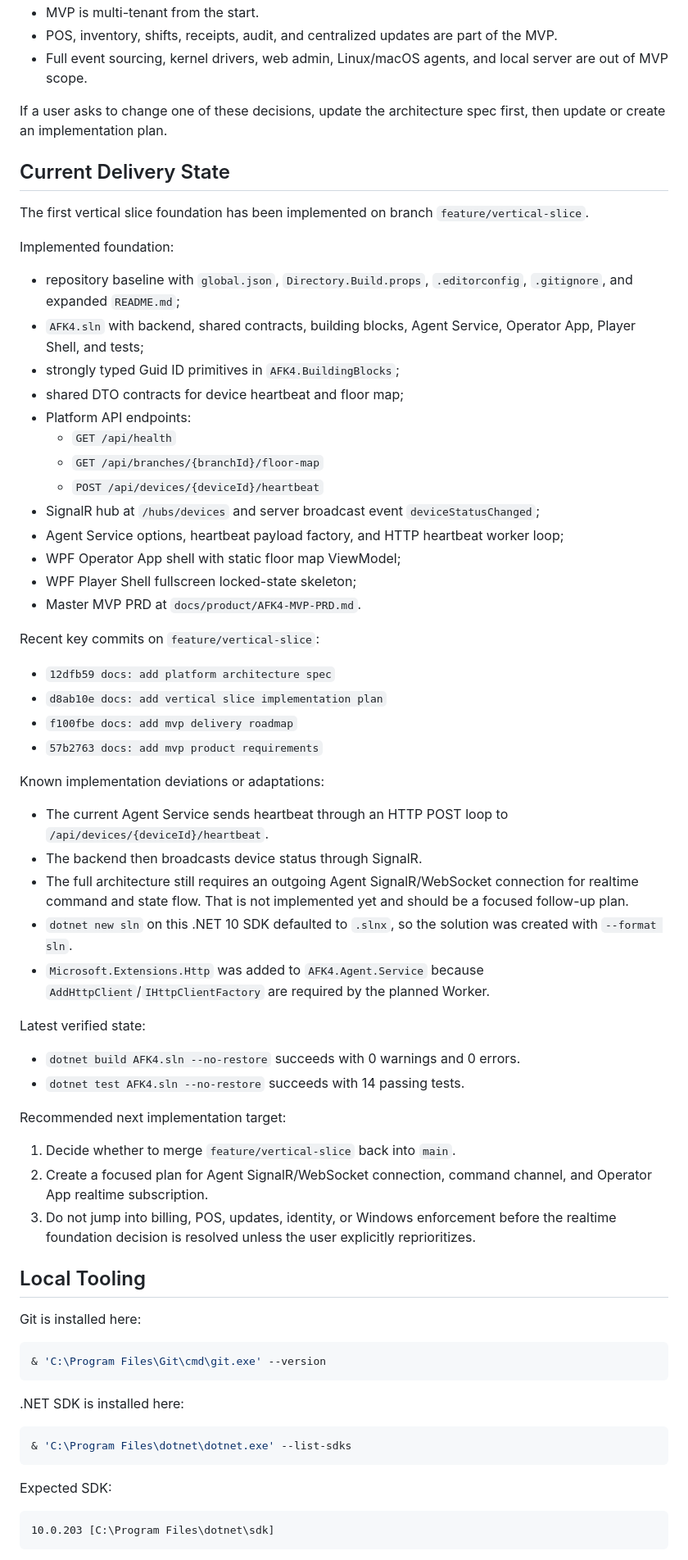
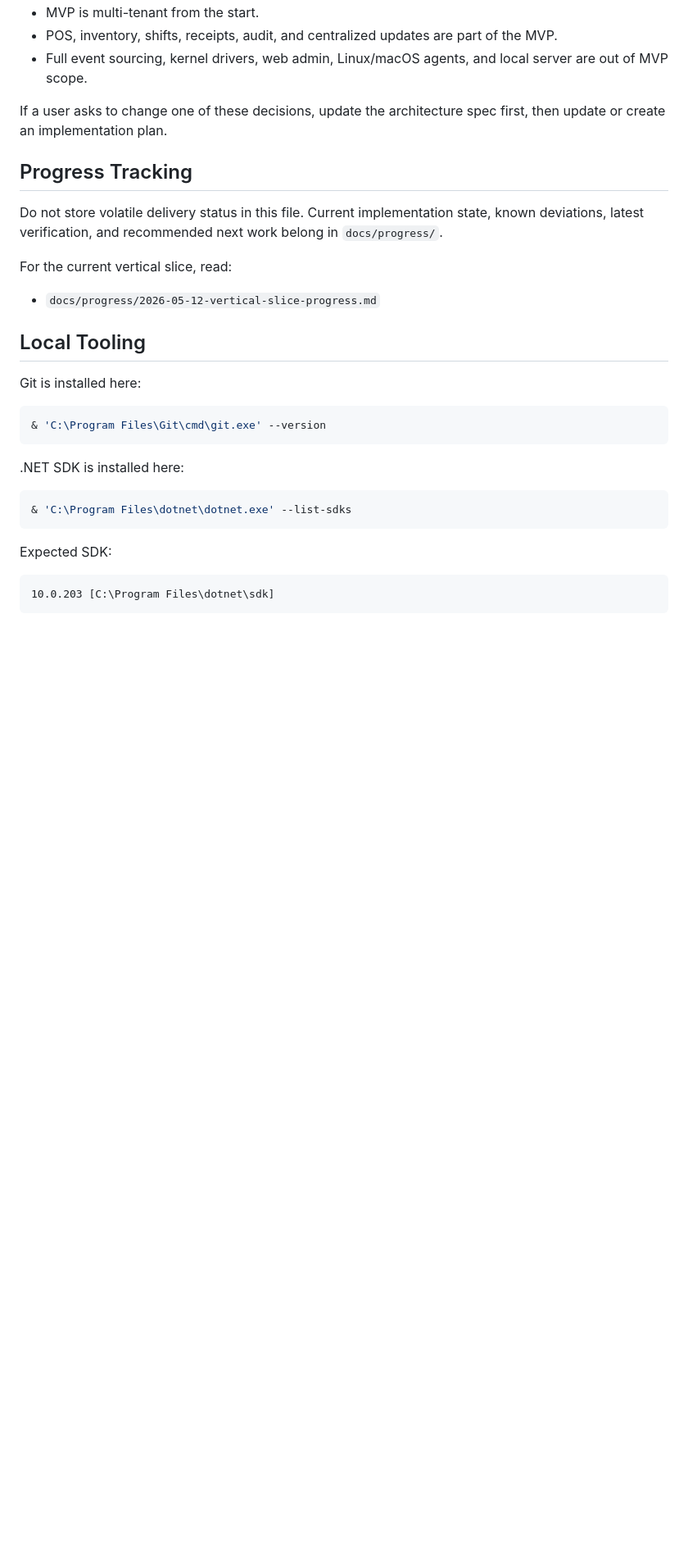
Before and after one commit to MubiZero/afk4.net, a Markdown page: AGENTS.md, the part around one of its changes. Shown at 82% size. GitHub-like rendering; blank space fills up the shorter version.

Commit message:
docs: move delivery state to progress log

```diff
--- a/AGENTS.md
+++ b/AGENTS.md
@@ -45,51 +47,15 @@ Do not rely on chat history for product decisions when these files answer the qu
 
 If a user asks to change one of these decisions, update the architecture spec first, then update or create an implementation plan.
 
-## Current Delivery State
+## Progress Tracking
 
-The first vertical slice foundation has been implemented on branch `feature/vertical-slice`.
+Do not store volatile delivery status in this file. Current implementation
+state, known deviations, latest verification, and recommended next work belong
+in `docs/progress/`.
 
-Implemented foundation:
+For the current vertical slice, read:
 
-- repository baseline with `global.json`, `Directory.Build.props`, `.editorconfig`, `.gitignore`, and expanded `README.md`;
-- `AFK4.sln` with backend, shared contracts, building blocks, Agent Service, Operator App, Player Shell, and tests;
-- strongly typed Guid ID primitives in `AFK4.BuildingBlocks`;
-- shared DTO contracts for device heartbeat and floor map;
-- Platform API endpoints:
-  - `GET /api/health`
-  - `GET /api/branches/{branchId}/floor-map`
-  - `POST /api/devices/{deviceId}/heartbeat`
-- SignalR hub at `/hubs/devices` and server broadcast event `deviceStatusChanged`;
-- Agent Service options, heartbeat payload factory, and HTTP heartbeat worker loop;
-- WPF Operator App shell with static floor map ViewModel;
-- WPF Player Shell fullscreen locked-state skeleton;
-- Master MVP PRD at `docs/product/AFK4-MVP-PRD.md`.
-
-Recent key commits on `feature/vertical-slice`:
-
-- `12dfb59 docs: add platform architecture spec`
-- `d8ab10e docs: add vertical slice implementation plan`
-- `f100fbe docs: add mvp delivery roadmap`
-- `57b2763 docs: add mvp product requirements`
-
-Known implementation deviations or adaptations:
-
-- The current Agent Service sends heartbeat through an HTTP POST loop to `/api/devices/{deviceId}/heartbeat`.
-- The backend then broadcasts device status through SignalR.
-- The full architecture still requires an outgoing Agent SignalR/WebSocket connection for realtime command and state flow. That is not implemented yet and should be a focused follow-up plan.
-- `dotnet new sln` on this .NET 10 SDK defaulted to `.slnx`, so the solution was created with `--format sln`.
-- `Microsoft.Extensions.Http` was added to `AFK4.Agent.Service` because `AddHttpClient`/`IHttpClientFactory` are required by the planned Worker.
-
-Latest verified state:
-
-- `dotnet build AFK4.sln --no-restore` succeeds with 0 warnings and 0 errors.
-- `dotnet test AFK4.sln --no-restore` succeeds with 14 passing tests.
-
-Recommended next implementation target:
-
-1. Decide whether to merge `feature/vertical-slice` back into `main`.
-2. Create a focused plan for Agent SignalR/WebSocket connection, command channel, and Operator App realtime subscription.
-3. Do not jump into billing, POS, updates, identity, or Windows enforcement before the realtime foundation decision is resolved unless the user explicitly reprioritizes.
+- `docs/progress/2026-05-12-vertical-slice-progress.md`
 
 ## Local Tooling
 
```
Also changed, not shown: other parts of AGENTS.md (+3 -1 lines), docs/progress/2026-05-12-vertical-slice-progress.md (added, +132 -0 lines).
